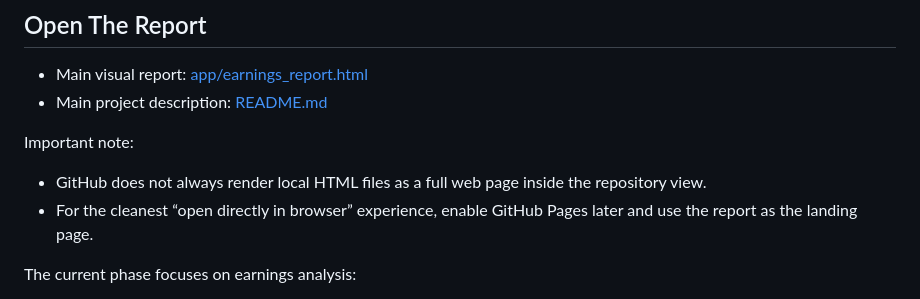
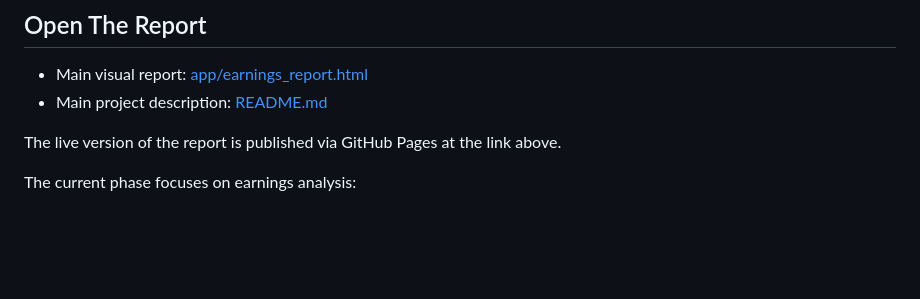
Before and after one commit to marja-devi/serbia-labour-market-monitor, a Markdown page: README.md, the part around the change. GitHub-like rendering; blank space fills up the shorter version.

Commit message:
Polish README live report section

```diff
--- a/README.md
+++ b/README.md
@@ -10,9 +10,7 @@ This repository is a local analytics portfolio project built on official Serbian
 - Main visual report: [app/earnings_report.html](app/earnings_report.html)
 - Main project description: [README.md](README.md)
 
-Important note:
-- GitHub does not always render local HTML files as a full web page inside the repository view.
-- For the cleanest “open directly in browser” experience, enable GitHub Pages later and use the report as the landing page.
+The live version of the report is published via GitHub Pages at the link above.
 
 The current phase focuses on earnings analysis:
 - monthly net and gross earnings by municipality of residence
```
